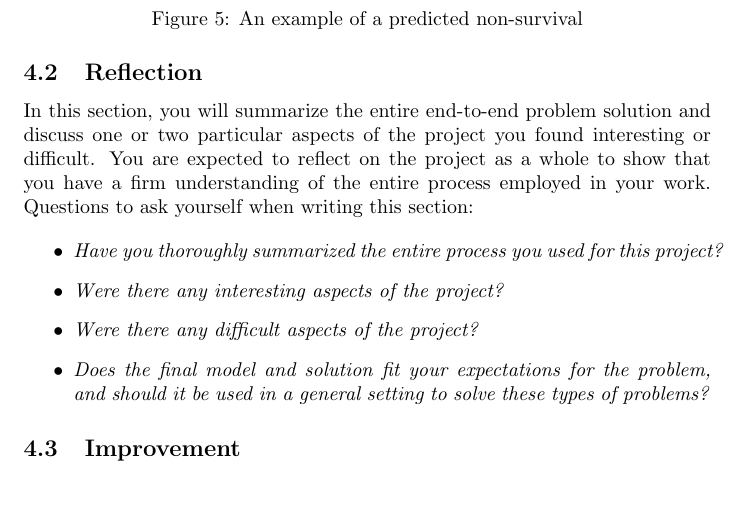
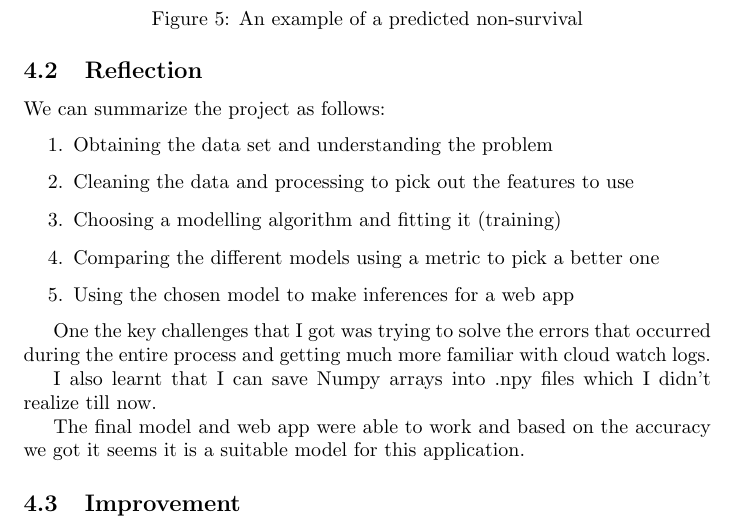
Before and after one commit to Inventrohyder/udacity-machine-capstone, a LaTeX document (Capstone Report/capstone_report.tex): part of page 12 of 14, cut so that both start at the same text, the shorter picture padded with empty space. Compiled offline with pdfLaTeX.

Commit message:
docs: reflection

```diff
--- a/Capstone Report/capstone_report.tex
+++ b/Capstone Report/capstone_report.tex
@@ -401,26 +401,24 @@ Note: \emph{(approx. 1-2 pages)}
 
 \subsection{Reflection}\label{reflection}
 
-In this section, you will summarize the entire end-to-end problem
-solution and discuss one or two particular aspects of the project you
-found interesting or difficult. You are expected to reflect on the
-project as a whole to show that you have a firm understanding of the
-entire process employed in your work. Questions to ask yourself when
-writing this section:
+We can summarize the project as follows:
+\begin{enumerate}
+    \item Obtaining the data set and understanding the problem
+    \item Cleaning the data and processing to pick out the features to use
+    \item Choosing a modelling algorithm and fitting it (training)
+    \item Comparing the different models using a metric to pick a better one
+    \item Using the chosen model to make inferences for a web app
+\end{enumerate}
 
-\begin{itemize}
-\item
-  \emph{Have you thoroughly summarized the entire process you used for
-  this project?}
-\item
-  \emph{Were there any interesting aspects of the project?}
-\item
-  \emph{Were there any difficult aspects of the project?}
-\item
-  \emph{Does the final model and solution fit your expectations for the
-  problem, and should it be used in a general setting to solve these
-  types of problems?}
-\end{itemize}
+One the key challenges that I got was trying to solve the errors that
+occurred during the entire process and getting much more familiar with
+cloud watch logs.
+
+I also learnt that I can save Numpy arrays into .npy files which I didn't
+realize till now.
+
+The final model and web app were able to work and based on the accuracy we got
+it seems it is a suitable model for this application.
 
 \subsection{Improvement}\label{improvement}
 
```
Also changed, not shown: Capstone Report/capstone_report.pdf.
